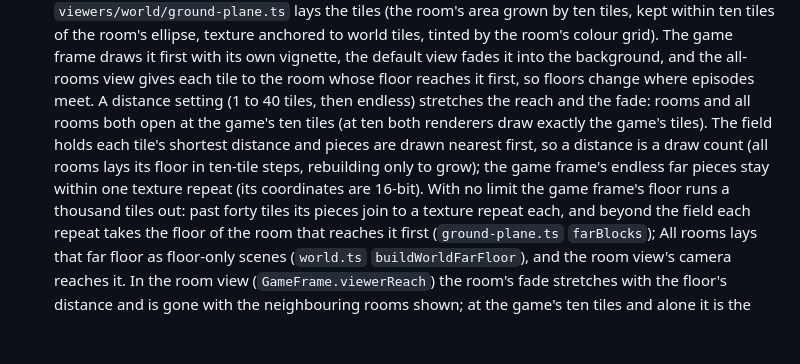
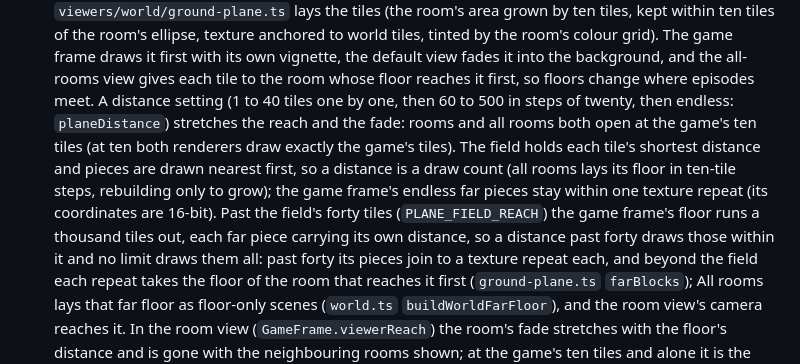
Before and after one commit to joenye/brighter-atlas, a Markdown page: CLAUDE.md, the part around the change. GitHub-like rendering; blank space fills up the shorter version.

Commit message:
docs: the floor's distances past the field

```diff
--- a/CLAUDE.md
+++ b/CLAUDE.md
@@ -146,14 +146,17 @@ BS_BUNDLES=/path/to/bundles node tools/e2e.ts  # full user path, local-only
   game frame draws it first with its own vignette, the default view fades
   it into the background, and the all-rooms view gives each tile to the
   room whose floor reaches it first, so floors change where episodes meet.
-  A distance setting (1 to 40 tiles, then endless) stretches the reach and
+  A distance setting (1 to 40 tiles one by one, then 60 to 500 in steps of
+  twenty, then endless: `planeDistance`) stretches the reach and
   the fade: rooms and all rooms both open at the game's ten tiles
   (at ten both renderers draw exactly the game's tiles). The field holds
   each tile's shortest distance and pieces are drawn nearest first, so a
   distance is a draw count (all rooms lays its floor in ten-tile steps,
   rebuilding only to grow); the game frame's endless far pieces stay within
-  one texture repeat (its coordinates are 16-bit). With no limit the game
-  frame's floor runs a thousand tiles out: past forty tiles its pieces join
+  one texture repeat (its coordinates are 16-bit). Past the field's forty
+  tiles (`PLANE_FIELD_REACH`) the game frame's floor runs a thousand tiles
+  out, each far piece carrying its own distance, so a distance past forty
+  draws those within it and no limit draws them all: past forty its pieces join
   to a texture repeat each, and beyond the field each repeat takes the floor
   of the room that reaches it first (`ground-plane.ts` `farBlocks`); All
   rooms lays that far floor as floor-only scenes (`world.ts`
```
